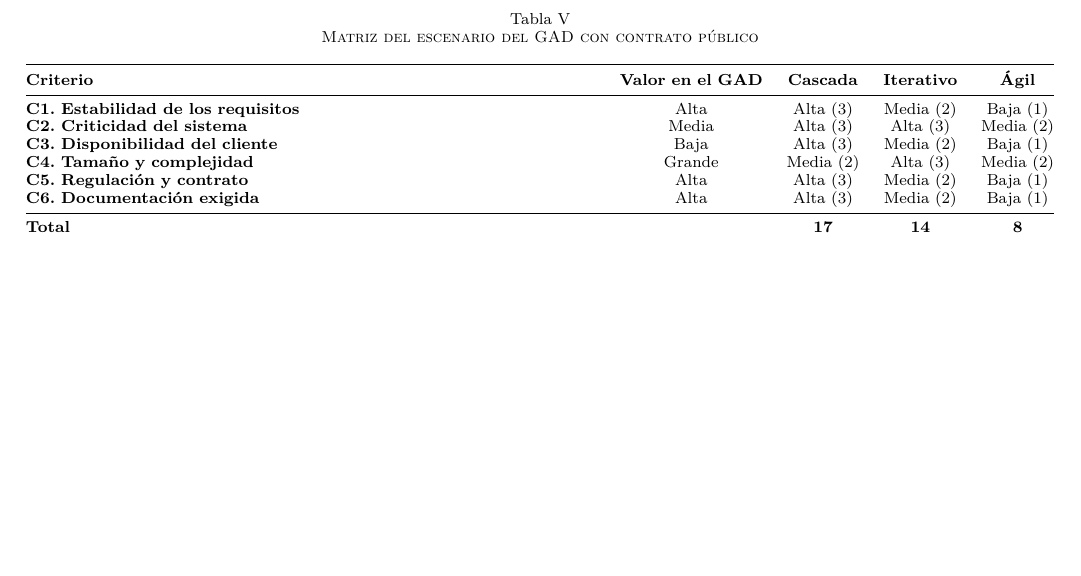
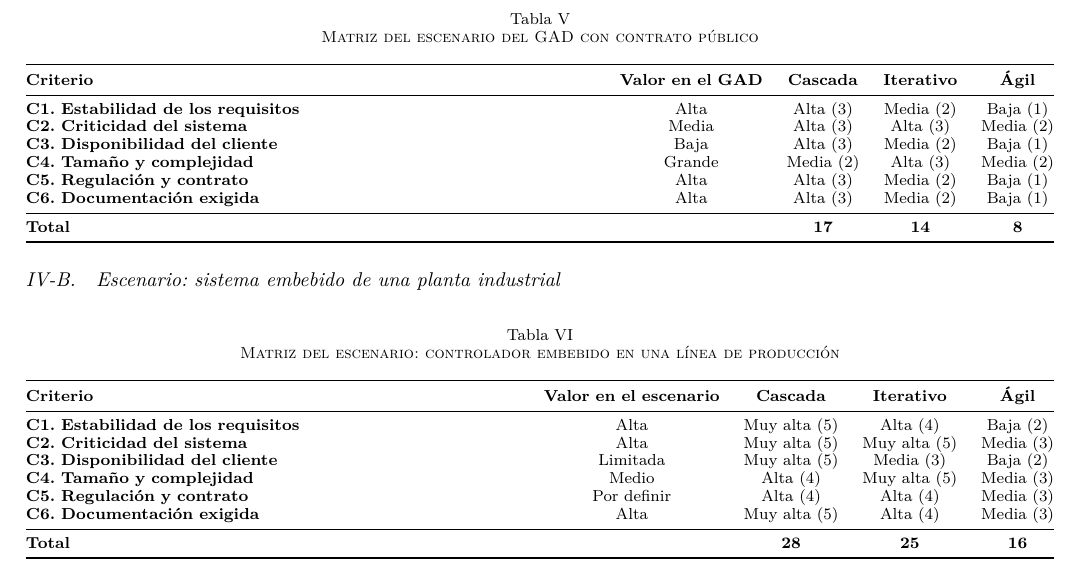
Before and after one commit to darteagaa-boop/ISR401-GrupoACNN, a LaTeX paper (FORM-PC-01/main.tex, which reads FORM-PC-01/secciones/matriz.tex): part of page 8 of 9 before the commit and part of page 8 of 10 after it, cut so that both start at the same text, the shorter picture padded with empty space. Compiled offline with pdfLaTeX.

Commit message:
Matriz del escenario embebido

```diff
--- a/FORM-PC-01/secciones/matriz.tex
+++ b/FORM-PC-01/secciones/matriz.tex
@@ -25,6 +25,28 @@ Para cada escenario se valora qué tan adecuado es cada modelo en cada criterio,
 \end{table}
 
 % ===== Escenario sistema embebido (Tahiny) =====
+
+\subsection{Escenario: sistema embebido de una planta industrial}
+
+\begin{table}[H]
+\centering\footnotesize
+\caption{Matriz del escenario: controlador embebido en una línea de producción}
+\label{tab:matriz-embebido}
+\begin{tabularx}{\textwidth}{@{}Ycccc@{}}
+\toprule
+\textbf{Criterio} & \textbf{Valor en el escenario} & \textbf{Cascada} & \textbf{Iterativo} & \textbf{Ágil}\\
+\midrule
+\textbf{C1. Estabilidad de los requisitos} & Alta  & Muy alta (5) & Alta (4) & Baja (2)\\
+\textbf{C2. Criticidad del sistema} & Alta  & Muy alta (5) & Muy alta (5) & Media (3)\\
+\textbf{C3. Disponibilidad del cliente} & Limitada  & Muy alta (5) & Media (3) & Baja (2)\\
+\textbf{C4. Tamaño y complejidad} & Medio  & Alta (4) & Muy alta (5) & Media (3)\\
+\textbf{C5. Regulación y contrato} & Por definir & Alta (4) & Alta (4) & Media (3)\\
+\textbf{C6. Documentación exigida} & Alta  & Muy alta (5) & Alta (4) & Media (3)\\
+\midrule
+\textbf{Total} & & \textbf{28} & \textbf{25} & \textbf{16}\\
+\bottomrule
+\end{tabularx}
+\end{table}
 
 % ===== Escenario app móvil (Anthony) =====
 
```
